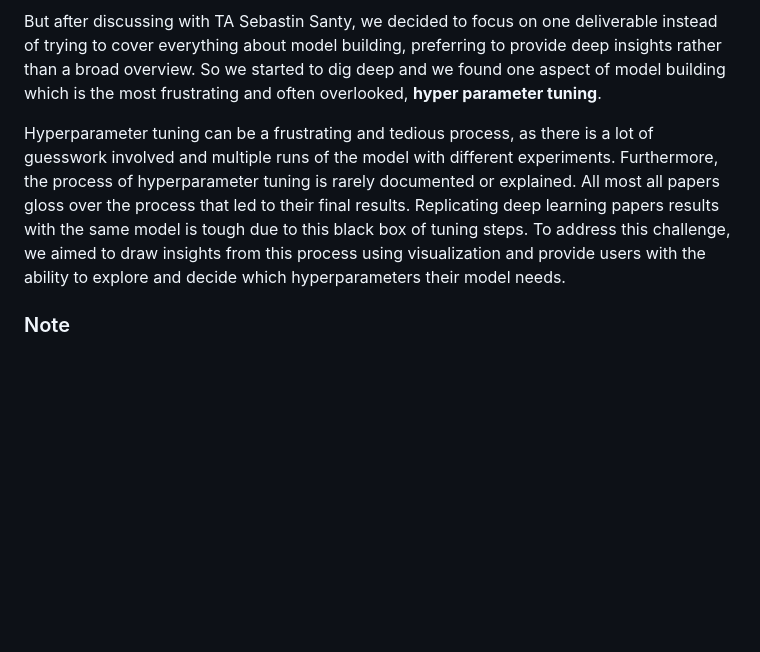
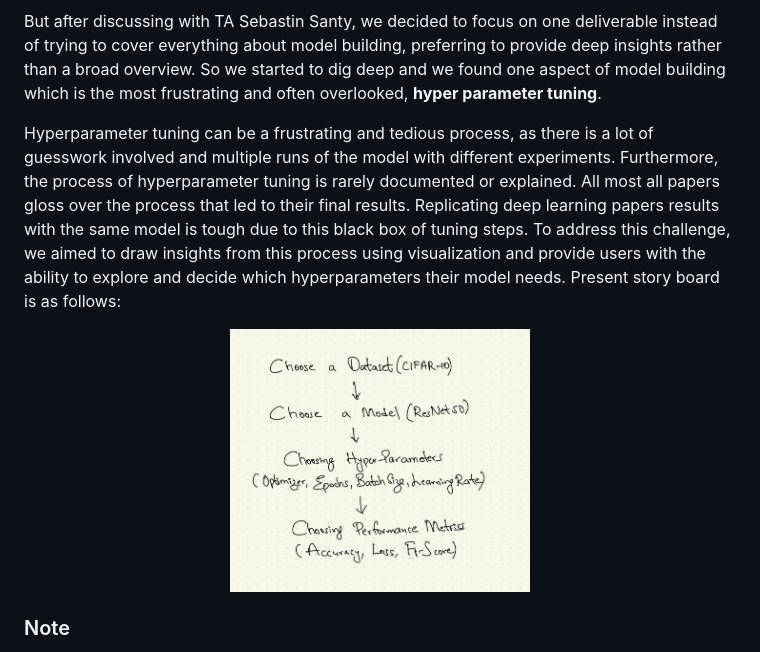
Before and after one commit to cse512-23s/Tuning-PlaySite, a Markdown page: README.md, the part around the change. GitHub-like rendering; blank space fills up the shorter version.

```diff
--- a/README.md
+++ b/README.md
@@ -19,7 +19,12 @@ We are a team of four from the Electrical and Computer Engineering department wi
 
 But after discussing with TA Sebastin Santy, we decided to focus on one deliverable instead of trying to cover everything about model building, preferring to provide deep insights rather than a broad overview. So we started to dig deep and we found one aspect of model building which is the most frustrating and often overlooked, **hyper parameter tuning**.
 
-Hyperparameter tuning can be a frustrating and tedious process, as there is a lot of guesswork involved and multiple runs of the model with different experiments. Furthermore, the process of hyperparameter tuning is rarely documented or explained. All most all papers gloss over the process that led to their final results. Replicating deep learning papers results with the same model is tough due to this black box of tuning steps. To address this challenge, we aimed to draw insights from this process using visualization and provide users with the ability to explore and decide which hyperparameters their model needs.
+Hyperparameter tuning can be a frustrating and tedious process, as there is a lot of guesswork involved and multiple runs of the model with different experiments. Furthermore, the process of hyperparameter tuning is rarely documented or explained. All most all papers gloss over the process that led to their final results. Replicating deep learning papers results with the same model is tough due to this black box of tuning steps. To address this challenge, we aimed to draw insights from this process using visualization and provide users with the ability to explore and decide which hyperparameters their model needs. Present story board is as follows:
+
+<p align="center">
+  <img src="Images/Present_Story_Flow.jpg" width="300" />
+</p>
+
 ### Note
 We started this with having final project as the final deliverable in mind. For this assignment, we decided to scope in to stick with setting up the basic interaction for further future explorations.
 ## Data
```
